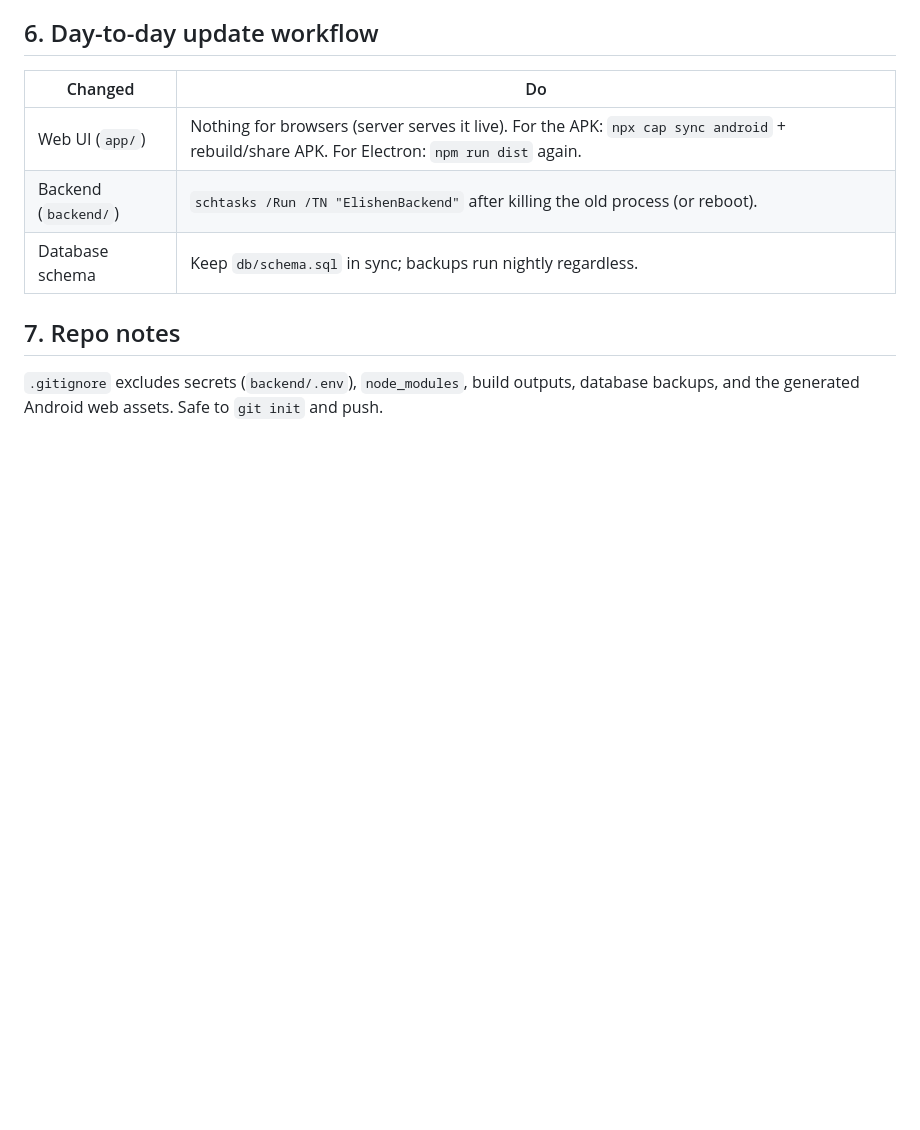
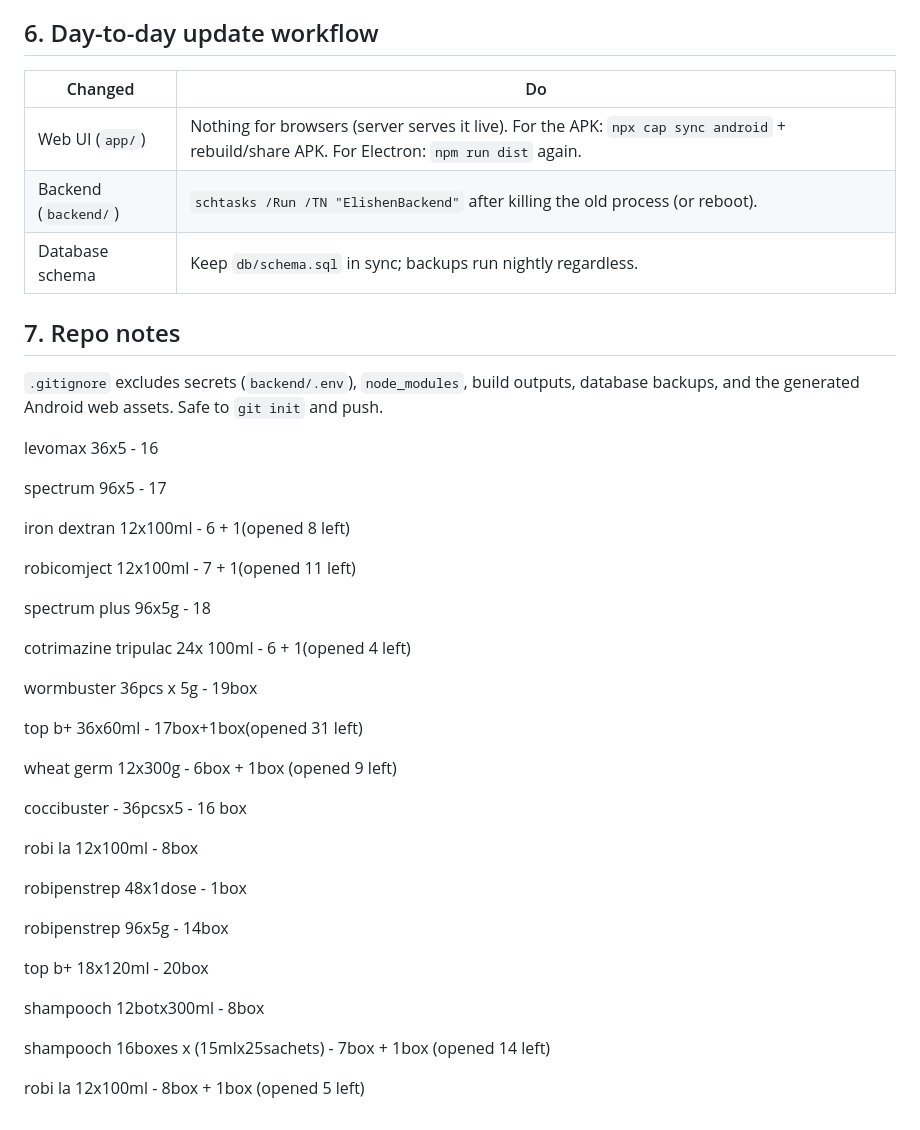
Before and after one commit to Dextarfinity/Elishen-Agrivance, a Markdown page: README.md, the part around the change. GitHub-like rendering; blank space fills up the shorter version.

Commit message:
Update README with product inventory information
Added inventory details for various products including quantities and opened items.

```diff
--- a/README.md
+++ b/README.md
@@ -169,3 +169,38 @@ Staff may create and update sheets; deleting one is admin-only.
 
 `.gitignore` excludes secrets (`backend/.env`), `node_modules`, build outputs,
 database backups, and the generated Android web assets. Safe to `git init` and push.
+
+
+levomax 36x5 - 16
+
+spectrum 96x5 - 17
+
+iron dextran 12x100ml - 6 + 1(opened 8 left)
+
+robicomject 12x100ml - 7 + 1(opened 11 left)
+
+spectrum plus 96x5g - 18
+
+cotrimazine tripulac 24x 100ml - 6 + 1(opened 4 left)
+
+wormbuster 36pcs x 5g - 19box
+
+top b+ 36x60ml - 17box+1box(opened 31 left)
+
+wheat germ 12x300g - 6box + 1box (opened  9 left)
+
+coccibuster - 36pcsx5 - 16 box
+
+robi la 12x100ml - 8box
+
+robipenstrep 48x1dose - 1box
+
+robipenstrep 96x5g - 14box
+
+top b+ 18x120ml - 20box
+
+shampooch 12botx300ml - 8box
+
+shampooch 16boxes x (15mlx25sachets) - 7box + 1box (opened 14 left)
+
+robi la 12x100ml - 8box + 1box (opened 5 left)
```
